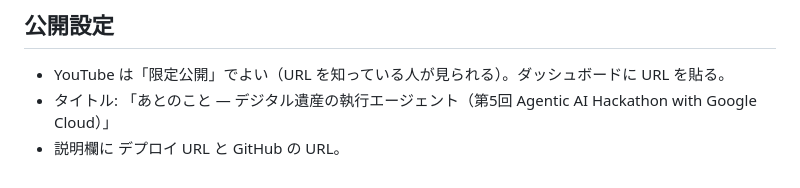
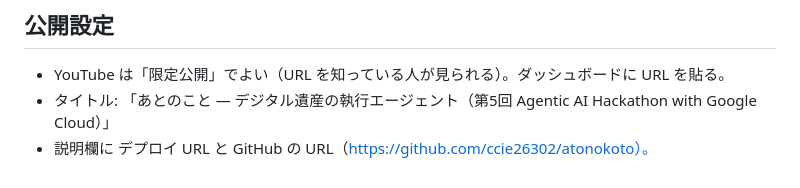
Before and after one commit to ccie26302/atonokoto, a Markdown page: docs/VIDEO.md, the part around the change. GitHub-like rendering.

```diff
--- a/docs/VIDEO.md
+++ b/docs/VIDEO.md
@@ -41,4 +41,4 @@ echo '{"demo_token_for_video_0123456789": {"name": "妻（花子）", "mail": "h
 
 - YouTube は「限定公開」でよい（URL を知っている人が見られる）。ダッシュボードに URL を貼る。
 - タイトル: 「あとのこと ― デジタル遺産の執行エージェント（第5回 Agentic AI Hackathon with Google Cloud）」
-- 説明欄に デプロイ URL と GitHub の URL。
+- 説明欄に デプロイ URL と GitHub の URL（https://github.com/ccie26302/atonokoto）。
```
Also changed, not shown: SUBMISSION.md (+2 -2 lines), docs/PARTNER_TOP_ENGINEER.md (+1 -1 lines).
